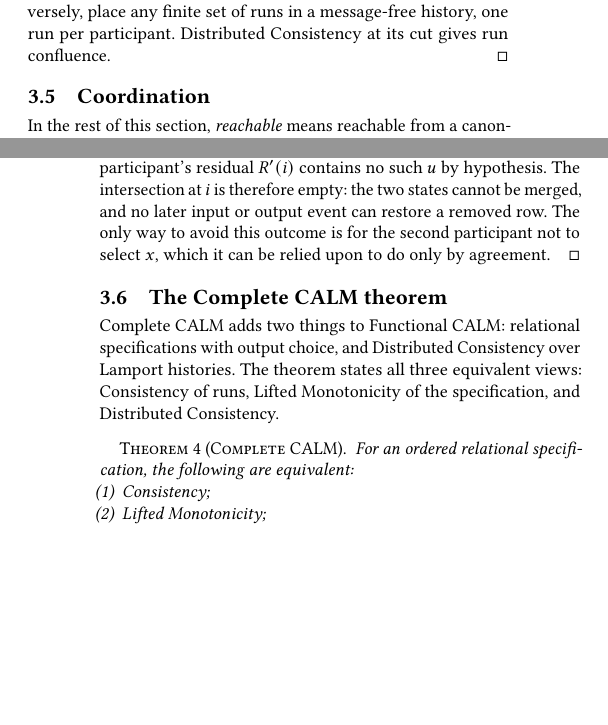
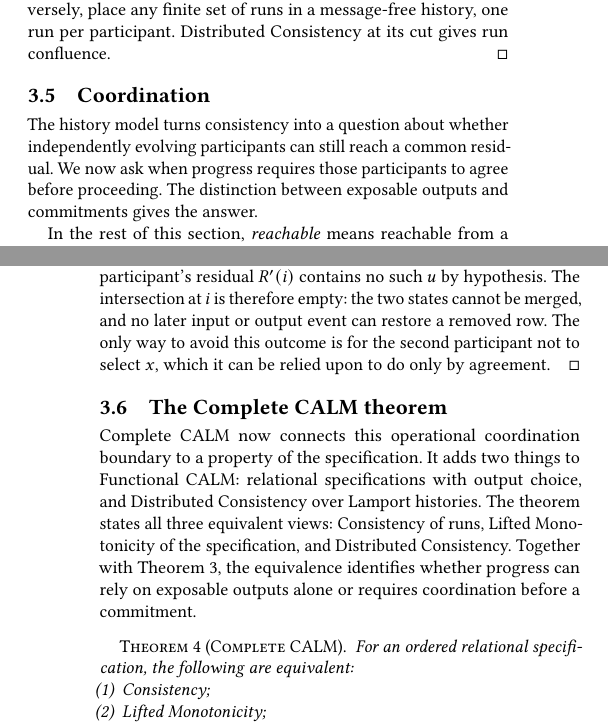
Before and after one commit to jhellerstein/coord-criterion, a LaTeX document (main.tex): two parts of the columns of pages 12 and 13 of 22, joined at a grey line, cut so that both start at the same text, the shorter picture padded with empty space. Compiled offline with pdfLaTeX.

Commit message:
Connect coordination to Complete CALM

```diff
--- a/main.tex
+++ b/main.tex
@@ -1765,6 +1765,11 @@ Consistency at its cut gives run confluence.
 \subsection{Coordination}
 \label{sec:coordination}
 
+The history model turns consistency into a question about whether independently
+evolving participants can still reach a common residual.  We now ask when
+progress requires those participants to agree before proceeding.  The
+distinction between exposable outputs and commitments gives the answer.
+
 In the rest of this section, \emph{reachable} means reachable from a canonical
 initial state by a run, with no commitment from the basis.
 
@@ -1813,10 +1818,14 @@ only by agreement.
 \subsection{The Complete CALM theorem}
 \label{sec:complete-calm-theorem}
 
-Complete CALM adds two things to Functional CALM: relational specifications with output choice,
-and Distributed Consistency over Lamport histories.  The theorem states all
-three equivalent views: Consistency of runs, Lifted Monotonicity of the
-specification, and Distributed Consistency.
+Complete CALM now connects this operational coordination boundary to a property
+of the specification.  It adds two things to Functional CALM: relational
+specifications with output choice, and Distributed Consistency over Lamport
+histories.  The theorem states all three equivalent views: Consistency of runs,
+Lifted Monotonicity of the specification, and Distributed Consistency.  Together
+with Theorem~\ref{thm:commitments-require-coordination}, the equivalence
+identifies whether progress can rely on exposable outputs alone or requires
+coordination before a commitment.
 
 \begin{theorem}[Complete CALM]
 \label{thm:complete-calm}
```
